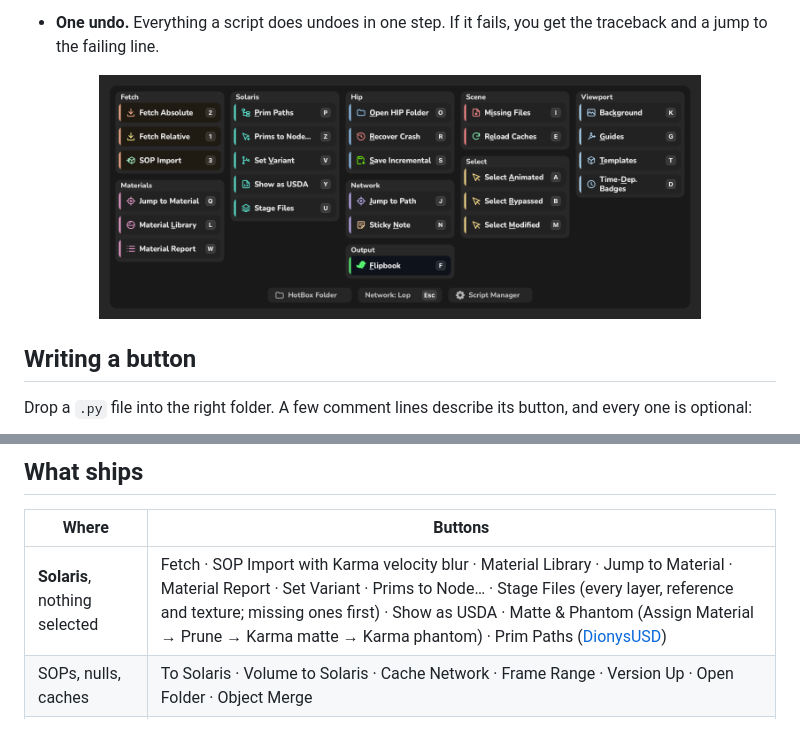
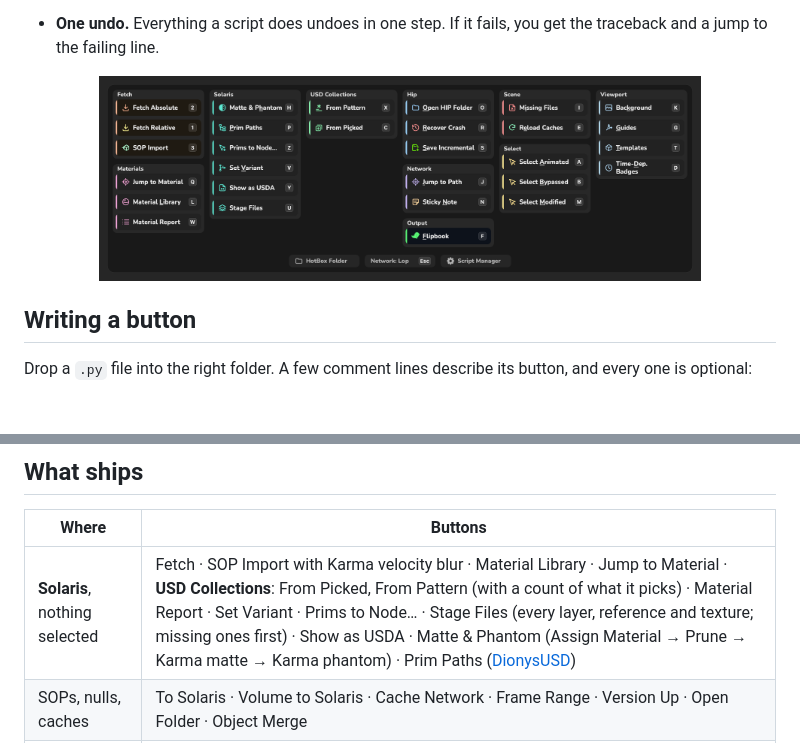
Before and after one commit to matzubr/hotbox, a Markdown page: README.md, 2 parts joined by grey strips. Rendered like a GitHub page; pictures changed too: docs/menu_lop.png; blank space fills up the shorter version.

Commit message:
USD Collections (Lop): From Picked (viewer prims -> Collection LOP, %name), From Pattern (counts and lists what the pattern picks before creating)

```diff
--- a/README.md
+++ b/README.md
@@ -78,7 +78,7 @@ everyone with `HOTBOX_PACKAGES = "studio-name"`.
 
 | Where | Buttons |
 |---|---|
-| **Solaris**, nothing selected | Fetch · SOP Import with Karma velocity blur · Material Library · Jump to Material · Material Report · Set Variant · Prims to Node… · Stage Files (every layer, reference and texture; missing ones first) · Show as USDA · Matte & Phantom (Assign Material → Prune → Karma matte → Karma phantom) · Prim Paths ([DionysUSD](https://github.com/matzubr/DionysUSD)) |
+| **Solaris**, nothing selected | Fetch · SOP Import with Karma velocity blur · Material Library · Jump to Material · **USD Collections**: From Picked, From Pattern (with a count of what it picks) · Material Report · Set Variant · Prims to Node… · Stage Files (every layer, reference and texture; missing ones first) · Show as USDA · Matte & Phantom (Assign Material → Prune → Karma matte → Karma phantom) · Prim Paths ([DionysUSD](https://github.com/matzubr/DionysUSD)) |
 | SOPs, nulls, caches | To Solaris · Volume to Solaris · Cache Network · Frame Range · Version Up · Open Folder · Object Merge |
 | any node | Create Null / Wrangle / Vop · Network Box · Sticky Note · Snap to Grid · Color by Type · Copy Path · Convert to `$JOB` / `$FILM` · Select Same / Modified |
 | wrangles, OpenCL, Python | Snippets ([mnemo](https://github.com/matzubr/mnemo)) |
```
Also changed, not shown: 7 other files.
